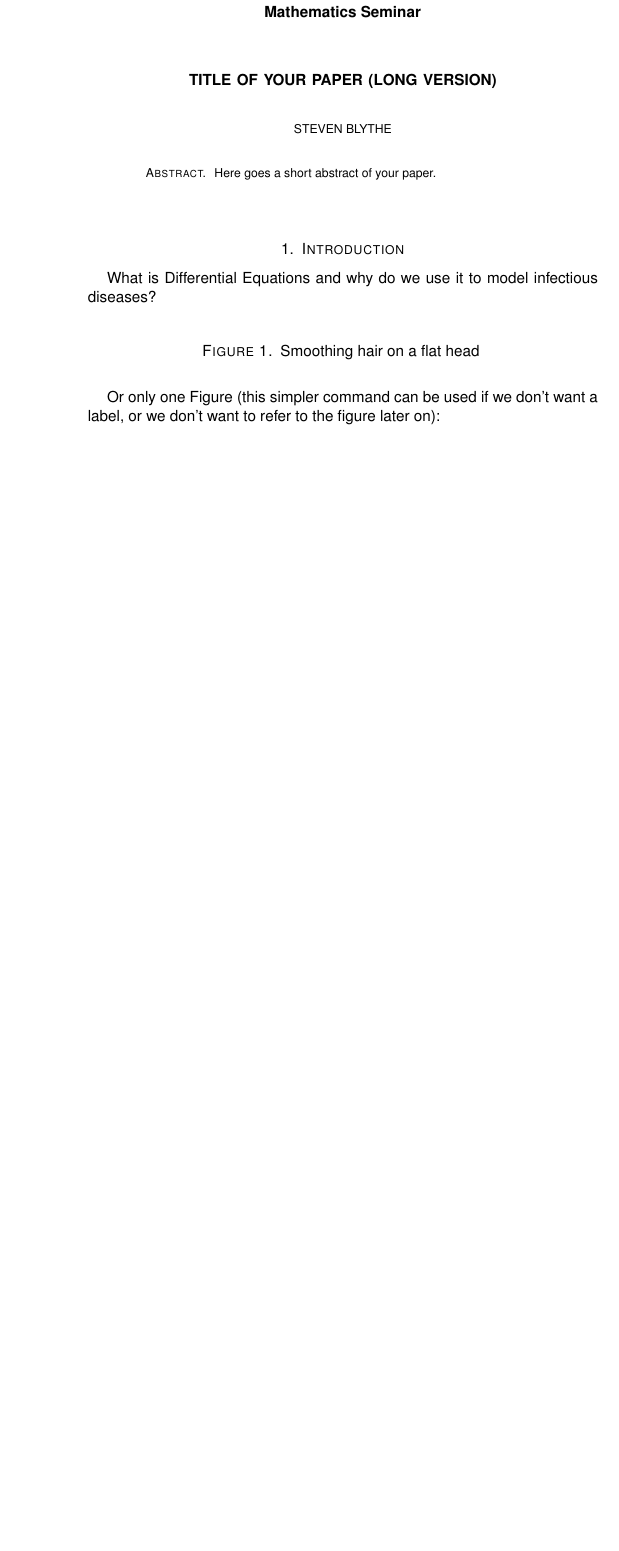
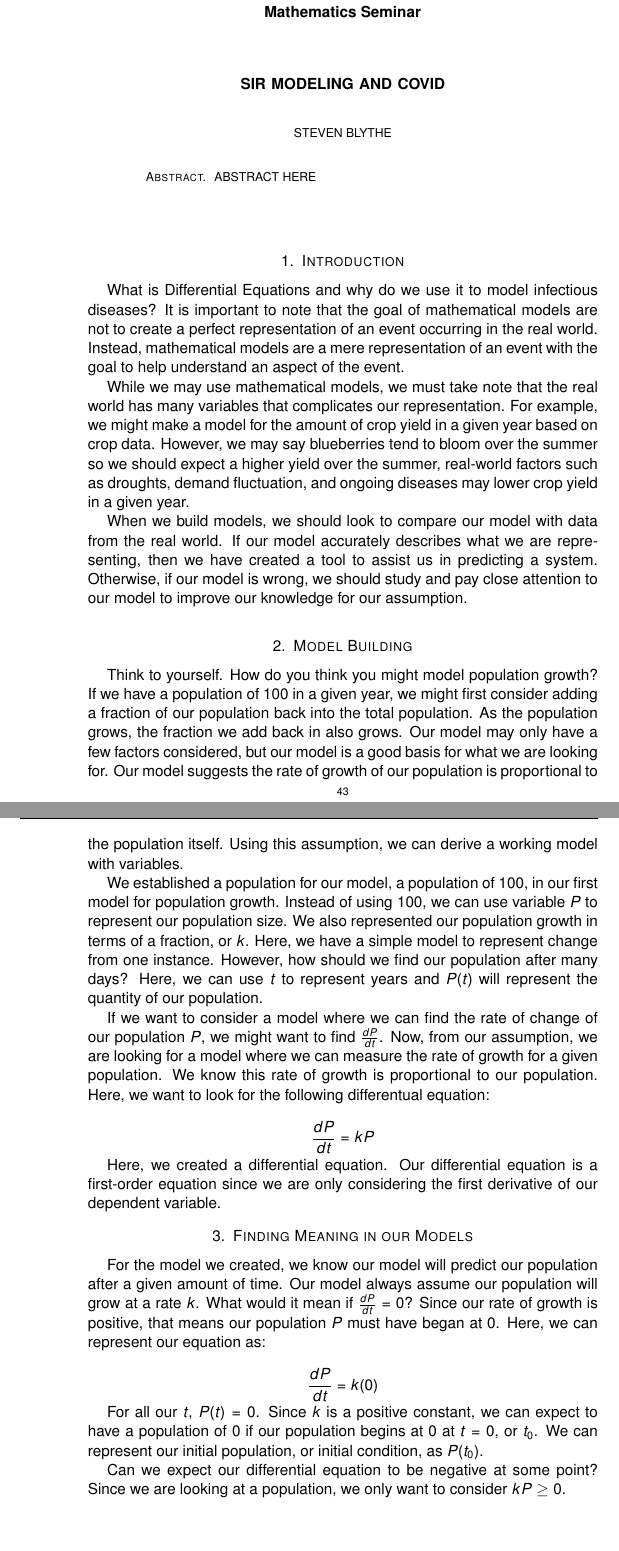
Before and after one commit to StevenBlythe/SIR-Modeling, a LaTeX paper (Paper/Foundations of Mathematics - SIR Model.tex): part of page 1 of 9 before the commit and two parts of pages 1 and 2 of 11 after it, the two joined at a grey line, cut so that both start at the same text, the shorter picture padded with empty space. Compiled offline with pdfLaTeX.

Commit message:
Model Building

```diff
--- a/Paper/Foundations of Mathematics - SIR Model.tex
+++ b/Paper/Foundations of Mathematics - SIR Model.tex
@@ -97,7 +79,7 @@
 \end{center}
 
 \title[Running Title (shorter)]
-{Title of Your Paper (long version)}
+{SIR Modeling and Covid}
 
 \author{Steven Blythe}
 \email{StevenBlytheSU@gmail.com}
@@ -106,25 +88,53 @@
 \keywords{}
 
 \begin{abstract}
-Here goes a short abstract of your paper.
+ABSTRACT HERE
 
 \end{abstract}
 
 \maketitle
 
 \section{Introduction}
-What is Differential Equations and why do we use it to model infectious diseases?
 
-\begin{figure}[ht]
+What is Differential Equations and why do we use it to model infectious diseases? It is important to note that the goal of mathematical models are not to create a perfect representation of an event occurring in the real world. Instead, mathematical models are a mere representation of an event with the goal to help understand an aspect of the event. % 2
+
+While we may use mathematical models, we must take note that the real world has many variables that complicates our representation. For example, we might make a model for the amount of crop yield in a given year based on crop data. However, we may say blueberries tend to bloom over the summer so we should expect a higher yield over the summer, real-world factors such as droughts, demand fluctuation, and ongoing diseases may lower crop yield in a given year.
+
+When we build models, we should look to compare our model with data from the real world. If our model accurately describes what we are representing, then we have created a tool to assist us in predicting a system. Otherwise, if our model is wrong, we should study and pay close attention to our model to improve our knowledge for our assumption.
+
+\section{Model Building}
+
+Think to yourself. How do you think you might model population growth? If we have a population of $100$ in a given year, we might first consider adding a fraction of our population back into the total population. As the population grows, the fraction we add back in also grows. Our model may only have a few factors considered, but our model is a good basis for what we are looking for. Our model suggests the rate of growth of our population is proportional to the population itself. Using this assumption, we can derive a working model with variables.
+
+We established a population for our model, a population of $100$, in our first model for population growth. Instead of using $100$, we can use variable $P$ to represent our population size. We also represented our population growth in terms of a fraction, or $k$. Here, we have a simple model to represent change from one instance. However, how should we find our population after many days? Here, we can use $t$ to represent years and $P(t)$ will represent the quantity of our population.
+
+If we want to consider a model where we can find the rate of change of our population $P$, we might want to find $\frac{dP}{dt}$. Now, from our assumption, we are looking for a model where we can measure the rate of growth for a given population. We know this rate of growth is proportional to our population. Here, we want to look for the following differentual equation:
+
+\[ \frac{dP}{dt} = kP \]
+
+Here, we created a differential equation. Our differential equation is a first-order equation since we are only considering the first derivative of our dependent variable.
+
+\section{Finding Meaning in our Models}
+
+For the model we created, we know our model will predict our population after a given amount of time. Our model always assume our population will grow at a rate $k$. What would it mean if $\frac{dP}{dt} = 0$? Since our rate of growth is positive, that means our population $P$ must have began at $0$. Here, we can represent our equation as:
+
+\[ \frac{dP}{dt} = k(0)\]
+
+For all our $t$, $P(t) = 0$. Since $k$ is a positive constant, we can expect to have a population of $0$ if our population begins at $0$ at $t = 0$, or $t_0$. We can represent our initial population, or initial condition, as $P(t_0)$.
+
+Can we expect our differential equation to be negative at some point? Since we are looking at a population, we only want to consider $kP \geq 0$.
+
+\newpage
+% \begin{figure}[ht]
 % \label{fig1}
-\centering
+% \centering
 %{\includegraphics[height=30mm]{fig4.jpg}}
 %\label{fig1}
-\qquad
+% \qquad
 %{\includegraphics[height=30mm]{fig5.jpg}}
-\caption{Smoothing hair on a flat head
-\label{fig1}}
-\end{figure}
+% \caption{Smoothing hair on a flat head
+% \label{fig1}}
+% \end{figure}
 
 % This optional version of the two figures side-by-side, in case you want
 % to label the subfigures as (A) and (B),
@@ -143,11 +153,7 @@ What is Differential Equations and why do we use it to model infectious diseases
 %    \label{fig1optional}}
 %    \end{figure}
 
-Or only one Figure
-(this simpler command can be used if we don't want a label,
-or we don't want to refer to the figure later on):
-
-\medskip
+% \medskip
 
 
     %_______________________________________________________
```
Also changed, not shown: Paper/Foundations of Mathematics - SIR Model.pdf, Paper/Foundations of Mathematics - SIR Model.tex (20 more changed lines), 4 other files.
